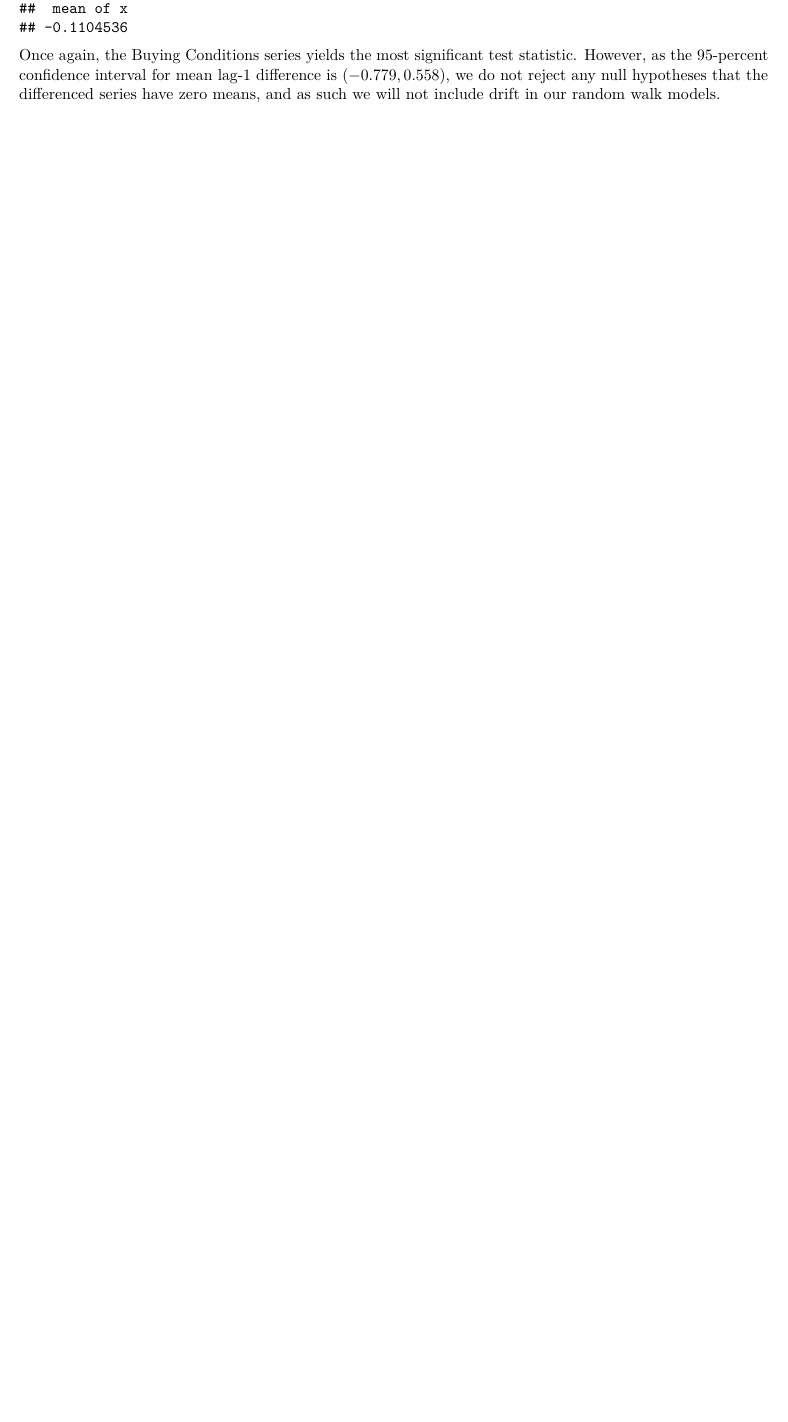
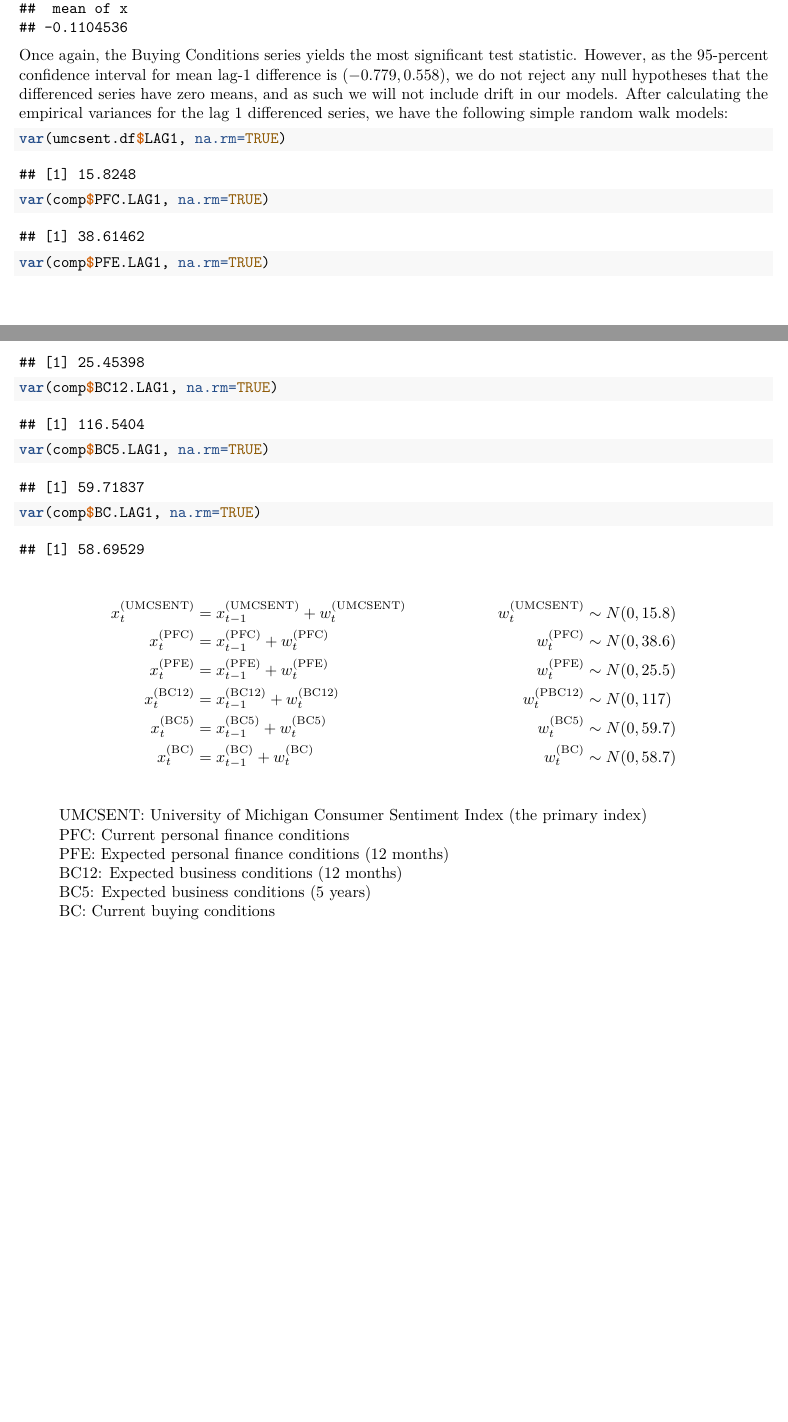
Before and after one commit to andrewwinn3/stat626, an R Markdown document (Presentation2/Presentation2.Rmd): part of page 32 of 32 before the commit and two parts of pages 32 and 33 of 33 after it, the two joined at a grey line, cut so that both start at the same text, the shorter picture padded with empty space. Rendered offline with R 4.5, knitr and Pandoc, then LaTeX, with nearby package versions; some code elsewhere in the file could not run offline.

Commit message:
``Finished'' random walk section

````diff
--- a/Presentation2/Presentation2.Rmd
+++ b/Presentation2/Presentation2.Rmd
@@ -1,5 +1,7 @@
 ---
 title: "University of Michigan: Consumer Sentiment (Report 2)"
 author: "Group 3: Michelle Nguyen, Jerden Daniels, Cassandra Garner, Eli Hymson, Andrew Winn"
+header-includes:
+  - \usepackage{amsmath}
 output: pdf_document
 ---
@@ -174,4 +178,36 @@ t.test(comp$BC.LAG1)
 Once again, the Buying Conditions series yields the most significant test statistic. However,
 as the 95-percent confidence interval for mean lag-1 difference is $(-0.779, 0.558)$, we
 do not reject any null hypotheses that the differenced series have zero means, and as such
-we will not include drift in our random walk models.
+we will not include drift in our models. After calculating the empirical variances for the lag 1 differenced series, we have the following simple random walk models:
+
+```{r}
+var(umcsent.df$LAG1, na.rm=TRUE)
+var(comp$PFC.LAG1, na.rm=TRUE)
+var(comp$PFE.LAG1, na.rm=TRUE)
+var(comp$BC12.LAG1, na.rm=TRUE)
+var(comp$BC5.LAG1, na.rm=TRUE)
+var(comp$BC.LAG1, na.rm=TRUE)
+```
+
+\begin{align*}
+x\supt{UMCSENT}_t &= x\supt{UMCSENT}_{t-1} + w\supt{UMCSENT}_t&
+  w\supt{UMCSENT}_t &\sim N(0, 15.8)\\
+x\supt{PFC}_t &= x\supt{PFC}_{t-1} + w\supt{PFC}_t&
+  w\supt{PFC}_t &\sim N(0, 38.6)\\
+x\supt{PFE}_t &= x\supt{PFE}_{t-1} + w\supt{PFE}_t&
+  w\supt{PFE}_t &\sim N(0, 25.5)\\
+x\supt{BC12}_t &= x\supt{BC12}_{t-1} + w\supt{BC12}_t&
+  w\supt{PBC12}_t &\sim N(0, 117)\\
+x\supt{BC5}_t &= x\supt{BC5}_{t-1} + w\supt{BC5}_t&
+  w\supt{BC5}_t &\sim N(0, 59.7)\\
+x\supt{BC}_t &= x\supt{BC}_{t-1} + w\supt{BC}_t&
+  w\supt{BC}_t &\sim N(0, 58.7)\\
+\end{align*}
+\begin{quote}
+UMCSENT: University of Michigan Consumer Sentiment Index (the primary index)\\
+PFC: Current personal finance conditions\\
+PFE: Expected personal finance conditions (12 months)\\
+BC12: Expected business conditions (12 months)\\
+BC5: Expected business conditions (5 years)\\
+BC: Current buying conditions
+\end{quote}
````
Also changed, not shown: Presentation2/Presentation2.Rmd (2 more changed lines).
